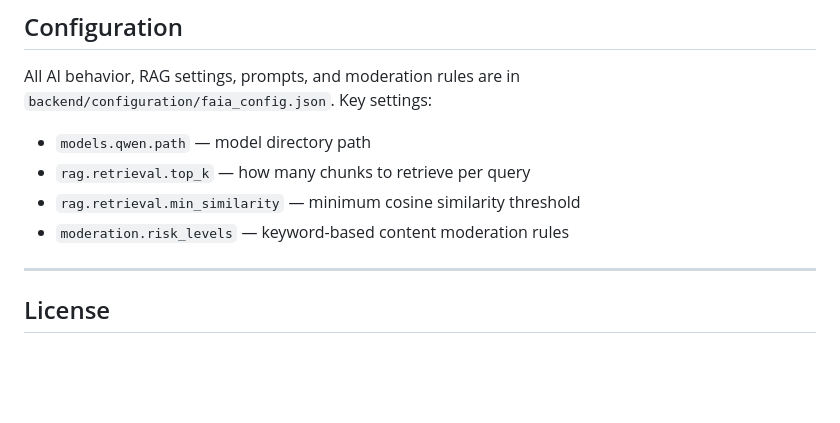
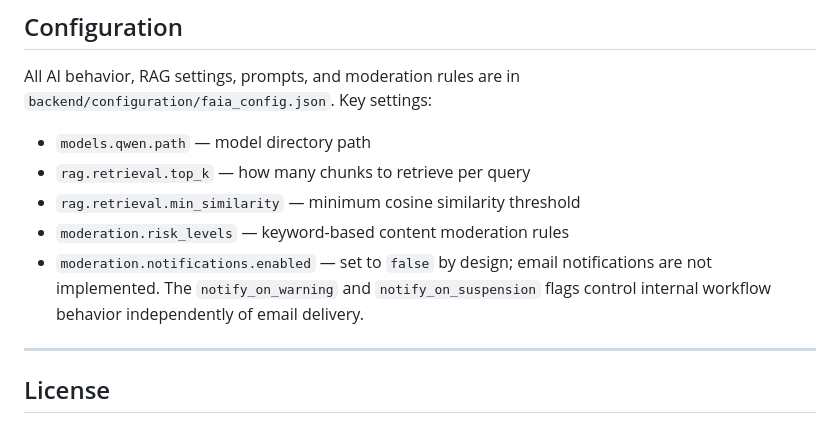
Before and after one commit to ahmedmoh100/FAIA, a Markdown page: README.md, the part around the change. Drawn GitHub-style; blank space fills up the shorter version.

Commit message:
Clarify notifications config intent in README

```diff
--- a/README.md
+++ b/README.md
@@ -234,6 +234,7 @@ All AI behavior, RAG settings, prompts, and moderation rules are in `backend/con
 - `rag.retrieval.top_k` — how many chunks to retrieve per query
 - `rag.retrieval.min_similarity` — minimum cosine similarity threshold
 - `moderation.risk_levels` — keyword-based content moderation rules
+- `moderation.notifications.enabled` — set to `false` by design; email notifications are not implemented. The `notify_on_warning` and `notify_on_suspension` flags control internal workflow behavior independently of email delivery.
 
 ---
 
```
